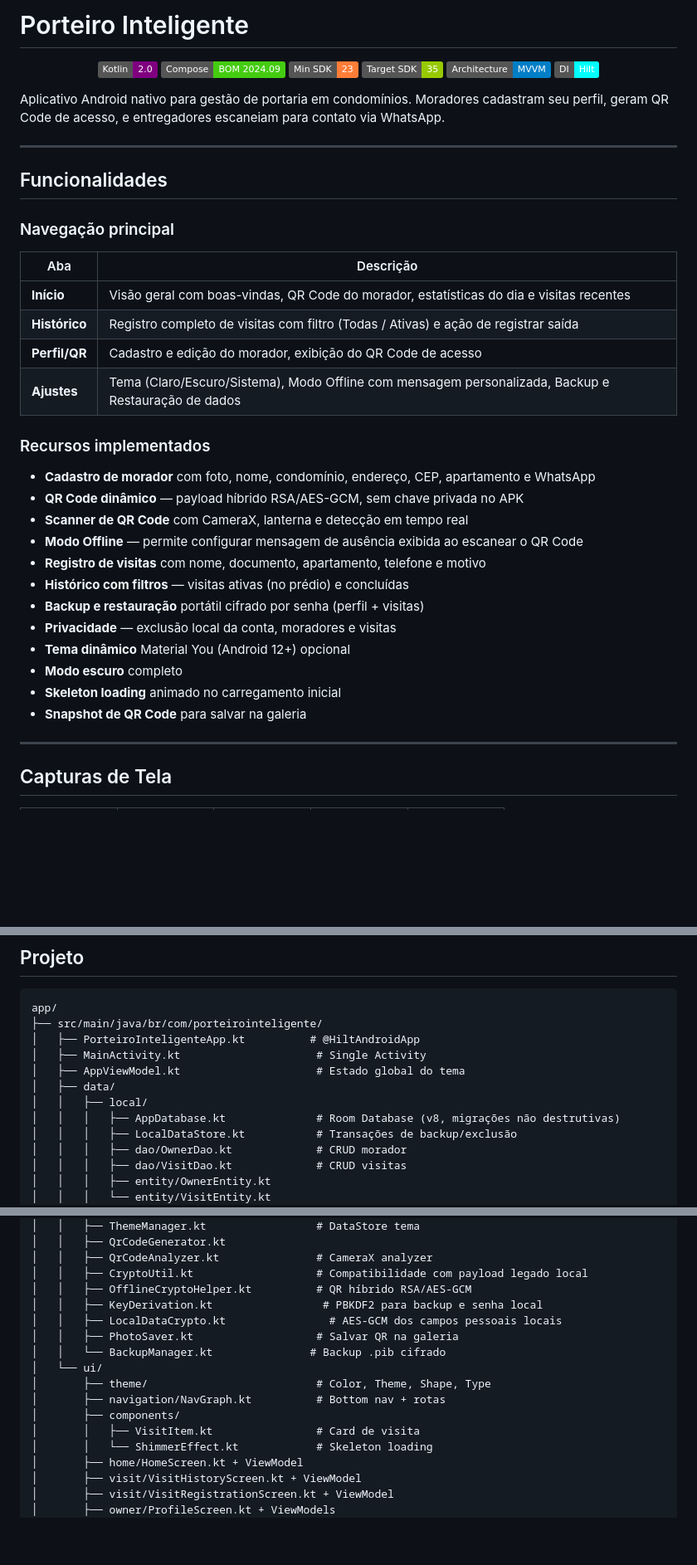
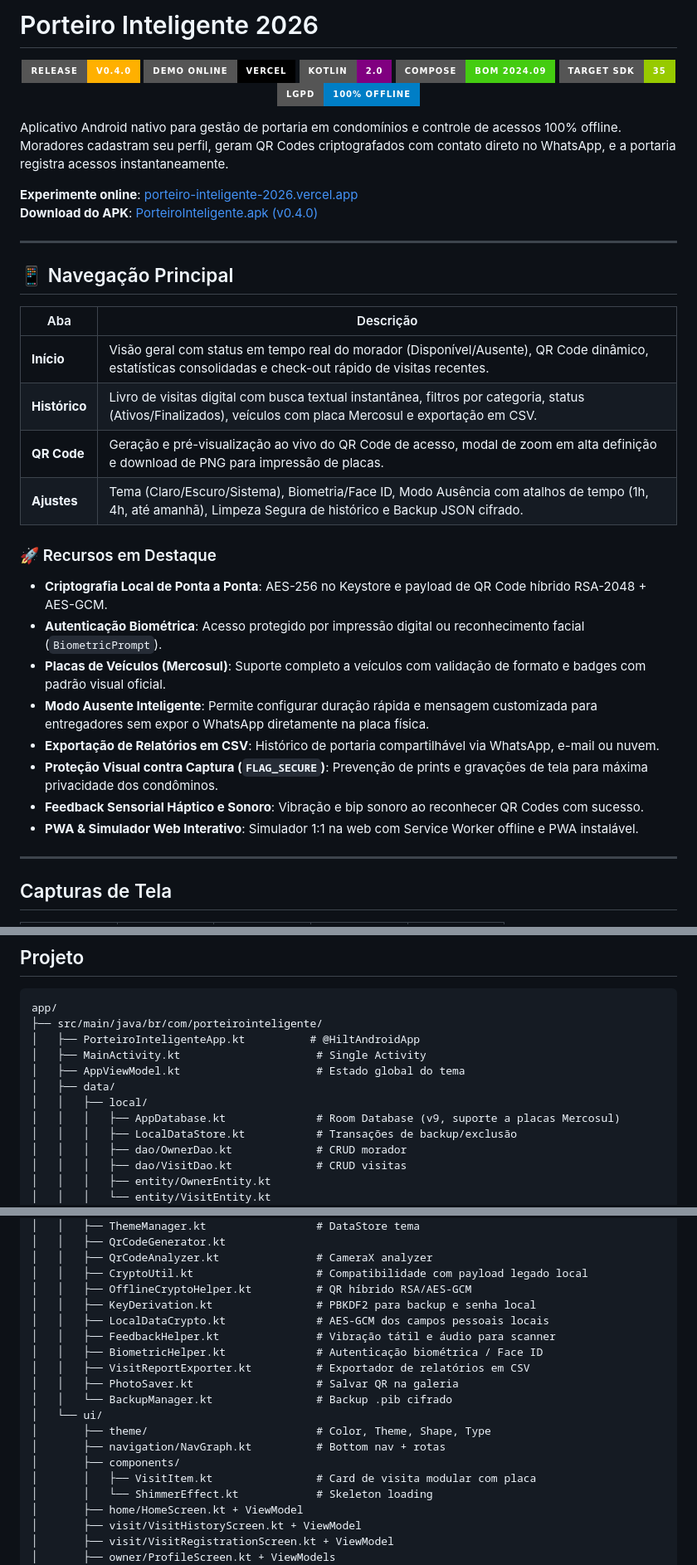
Before and after one commit to Gledson2012/Porteiro-Inteligente-2026, a Markdown page: README.md, 3 parts joined by grey strips. Shown at 83% size. Rendered like a GitHub page; badges without logos; blank space fills up the shorter version.

Commit message:
docs: atualizar README.md com release v0.4.0, novos recursos de biometria, placas Mercosul e links oficiais

```diff
--- a/README.md
+++ b/README.md
@@ -1,42 +1,40 @@
-# Porteiro Inteligente
+# Porteiro Inteligente 2026
 
 <p align="center">
-  <img src="https://img.shields.io/badge/Kotlin-2.0-purple?logo=kotlin" alt="Kotlin">
-  <img src="https://img.shields.io/badge/Compose-BOM%202024.09-brightgreen?logo=jetpackcompose" alt="Compose">
-  <img src="https://img.shields.io/badge/Min%20SDK-23-orange?logo=android" alt="Min SDK 23">
-  <img src="https://img.shields.io/badge/Target%20SDK-35-green?logo=android" alt="Target SDK 35">
-  <img src="https://img.shields.io/badge/Architecture-MVVM-blue" alt="MVVM">
-  <img src="https://img.shields.io/badge/DI-Hilt-cyan" alt="Hilt">
+  <a href="https://github.com/Gledson2012/Porteiro-Inteligente-2026/releases/tag/v0.4.0"><img src="https://img.shields.io/badge/Release-v0.4.0-FFB000?style=for-the-badge&logo=android&logoColor=black" alt="Release v0.4.0"></a>
+  <a href="https://porteiro-inteligente-2026.vercel.app/"><img src="https://img.shields.io/badge/Demo%20Online-Vercel-black?style=for-the-badge&logo=vercel" alt="Vercel Demo"></a>
+  <img src="https://img.shields.io/badge/Kotlin-2.0-purple?style=for-the-badge&logo=kotlin" alt="Kotlin">
+  <img src="https://img.shields.io/badge/Compose-BOM%202024.09-brightgreen?style=for-the-badge&logo=jetpackcompose" alt="Compose">
+  <img src="https://img.shields.io/badge/Target%20SDK-35-green?style=for-the-badge&logo=android" alt="Target SDK 35">
+  <img src="https://img.shields.io/badge/LGPD-100%25%20Offline-blue?style=for-the-badge&logo=shield" alt="LGPD">
 </p>
 
-Aplicativo Android nativo para gestão de portaria em condomínios. Moradores cadastram seu perfil, geram QR Code de acesso, e entregadores escaneiam para contato via WhatsApp.
+Aplicativo Android nativo para gestão de portaria em condomínios e controle de acessos 100% offline. Moradores cadastram seu perfil, geram QR Codes criptografados com contato direto no WhatsApp, e a portaria registra acessos instantaneamente.
+
+**Experimente online**: [porteiro-inteligente-2026.vercel.app](https://porteiro-inteligente-2026.vercel.app/)
+**Download do APK**: [PorteiroInteligente.apk (v0.4.0)](https://github.com/Gledson2012/Porteiro-Inteligente-2026/releases/tag/v0.4.0)
 
 ---
 
-##   Funcionalidades
+## 📱 Navegação Principal
 
-###   Navegação principal
 | Aba | Descrição |
 |-----|-----------|
-| **Início** | Visão geral com boas-vindas, QR Code do morador, estatísticas do dia e visitas recentes |
-| **Histórico** | Registro completo de visitas com filtro (Todas / Ativas) e ação de registrar saída |
-| **Perfil/QR** | Cadastro e edição do morador, exibição do QR Code de acesso |
-| **Ajustes** | Tema (Claro/Escuro/Sistema), Modo Offline com mensagem personalizada, Backup e Restauração de dados |
+| **Início** | Visão geral com status em tempo real do morador (Disponível/Ausente), QR Code dinâmico, estatísticas consolidadas e check-out rápido de visitas recentes. |
+| **Histórico** | Livro de visitas digital com busca textual instantânea, filtros por categoria, status (Ativos/Finalizados), veículos com placa Mercosul e exportação em CSV. |
+| **QR Code** | Geração e pré-visualização ao vivo do QR Code de acesso, modal de zoom em alta definição e download de PNG para impressão de placas. |
+| **Ajustes** | Tema (Claro/Escuro/Sistema), Biometria/Face ID, Modo Ausência com atalhos de tempo (1h, 4h, até amanhã), Limpeza Segura de histórico e Backup JSON cifrado. |
 
-###   Recursos implementados
+### 🚀 Recursos em Destaque
 
-- **Cadastro de morador** com foto, nome, condomínio, endereço, CEP, apartamento e WhatsApp
-- **QR Code dinâmico** — payload híbrido RSA/AES-GCM, sem chave privada no APK
-- **Scanner de QR Code** com CameraX, lanterna e detecção em tempo real
-- **Modo Offline** — permite configurar mensagem de ausência exibida ao escanear o QR Code
-- **Registro de visitas** com nome, documento, apartamento, telefone e motivo
-- **Histórico com filtros** — visitas ativas (no prédio) e concluídas
-- **Backup e restauração** portátil cifrado por senha (perfil + visitas)
-- **Privacidade** — exclusão local da conta, moradores e visitas
-- **Tema dinâmico** Material You (Android 12+) opcional
-- **Modo escuro** completo
-- **Skeleton loading** animado no carregamento inicial
-- **Snapshot de QR Code** para salvar na galeria
+- **Criptografia Local de Ponta a Ponta**: AES-256 no Keystore e payload de QR Code híbrido RSA-2048 + AES-GCM.
+- **Autenticação Biométrica**: Acesso protegido por impressão digital ou reconhecimento facial (`BiometricPrompt`).
+- **Placas de Veículos (Mercosul)**: Suporte completo a veículos com validação de formato e badges com padrão visual oficial.
+- **Modo Ausente Inteligente**: Permite configurar duração rápida e mensagem customizada para entregadores sem expor o WhatsApp diretamente na placa física.
+- **Exportação de Relatórios em CSV**: Histórico de portaria compartilhável via WhatsApp, e-mail ou nuvem.
+- **Proteção Visual contra Captura (`FLAG_SECURE`)**: Prevenção de prints e gravações de tela para máxima privacidade dos condôminos.
+- **Feedback Sensorial Háptico e Sonoro**: Vibração e bip sonoro ao reconhecer QR Codes com sucesso.
+- **PWA & Simulador Web Interativo**: Simulador 1:1 na web com Service Worker offline e PWA instalável.
 
 ---
 
@@ -78,7 +76,7 @@ app/
 │   ├── AppViewModel.kt                     # Estado global do tema
 │   ├── data/
 │   │   ├── local/
-│   │   │   ├── AppDatabase.kt              # Room Database (v8, migrações não destrutivas)
+│   │   │   ├── AppDatabase.kt              # Room Database (v9, suporte a placas Mercosul)
 │   │   │   ├── LocalDataStore.kt           # Transações de backup/exclusão
 │   │   │   ├── dao/OwnerDao.kt             # CRUD morador
 │   │   │   ├── dao/VisitDao.kt             # CRUD visitas
@@ -97,15 +95,18 @@ app/
 │   │   ├── QrCodeAnalyzer.kt               # CameraX analyzer
 │   │   ├── CryptoUtil.kt                   # Compatibilidade com payload legado local
 │   │   ├── OfflineCryptoHelper.kt          # QR híbrido RSA/AES-GCM
-│   │   ├── KeyDerivation.kt                 # PBKDF2 para backup e senha local
-│   │   ├── LocalDataCrypto.kt                # AES-GCM dos campos pessoais locais
+│   │   ├── KeyDerivation.kt                # PBKDF2 para backup e senha local
+│   │   ├── LocalDataCrypto.kt              # AES-GCM dos campos pessoais locais
+│   │   ├── FeedbackHelper.kt               # Vibração tátil e áudio para scanner
+│   │   ├── BiometricHelper.kt              # Autenticação biométrica / Face ID
+│   │   ├── VisitReportExporter.kt          # Exportador de relatórios em CSV
 │   │   ├── PhotoSaver.kt                   # Salvar QR na galeria
-│   │   └── BackupManager.kt               # Backup .pib cifrado
+│   │   └── BackupManager.kt                # Backup .pib cifrado
 │   └── ui/
 │       ├── theme/                          # Color, Theme, Shape, Type
 │       ├── navigation/NavGraph.kt          # Bottom nav + rotas
 │       ├── components/
-│       │   ├── VisitItem.kt                # Card de visita
+│       │   ├── VisitItem.kt                # Card de visita modular com placa
 │       │   └── ShimmerEffect.kt            # Skeleton loading
 │       ├── home/HomeScreen.kt + ViewModel
 │       ├── visit/VisitHistoryScreen.kt + ViewModel
```
Also changed, not shown: other parts of README.md (+1 -1 lines).
